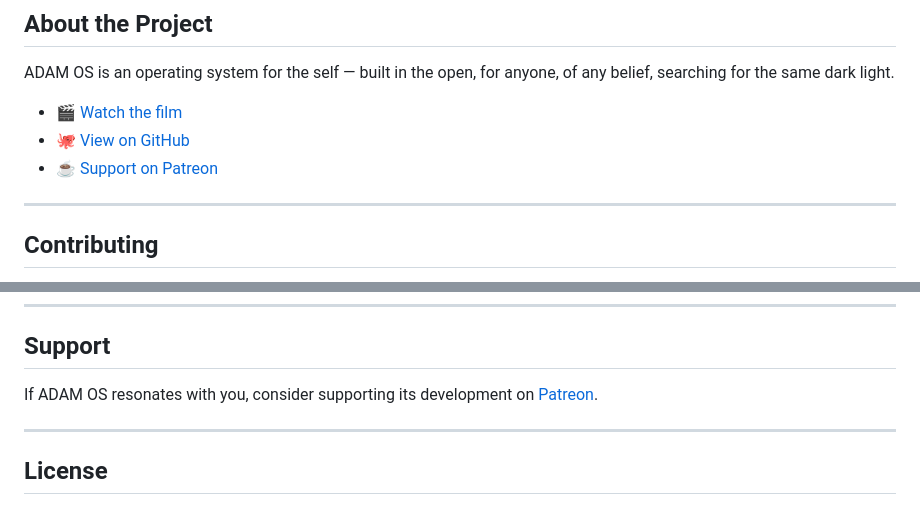
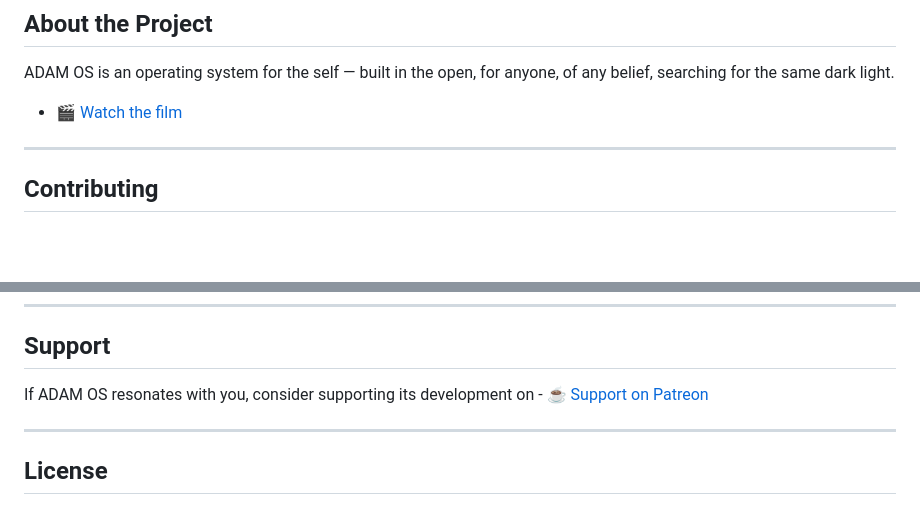
Before and after one commit to silent-adam-official/ADAM-OS, a Markdown page: README.md, 2 parts joined by grey strips. Drawn GitHub-style; blank space fills up the shorter version.

Commit message:
Remove GitHub and Patreon links from README
Removed links to GitHub and Patreon from the README.

```diff
--- a/README.md
+++ b/README.md
@@ -91,8 +91,6 @@ Good fortune · Self-confidence · Mental clarity · Creativity
 ADAM OS is an operating system for the self — built in the open, for anyone, of any belief, searching for the same dark light.
 
 - 🎬 [Watch the film](https://drive.google.com/file/d/1PaR8rXmQCy0z6XHwON7QtEB3prbReA5a/view?usp=sharing)
-- 🐙 [View on GitHub](https://github.com/silent-adam-official/ADAM-OS)
-- ☕ [Support on Patreon](https://www.patreon.com/ADAM_OS)
 
 ---
 
@@ -109,7 +107,7 @@ ADAM OS is open source and actively seeking contributors. Whether you work in co
 
 ## Support
 
-If ADAM OS resonates with you, consider supporting its development on [Patreon](https://www.patreon.com/ADAM_OS).
+If ADAM OS resonates with you, consider supporting its development on - ☕ [Support on Patreon](https://www.patreon.com/ADAM_OS)
 
 ---
 
```
